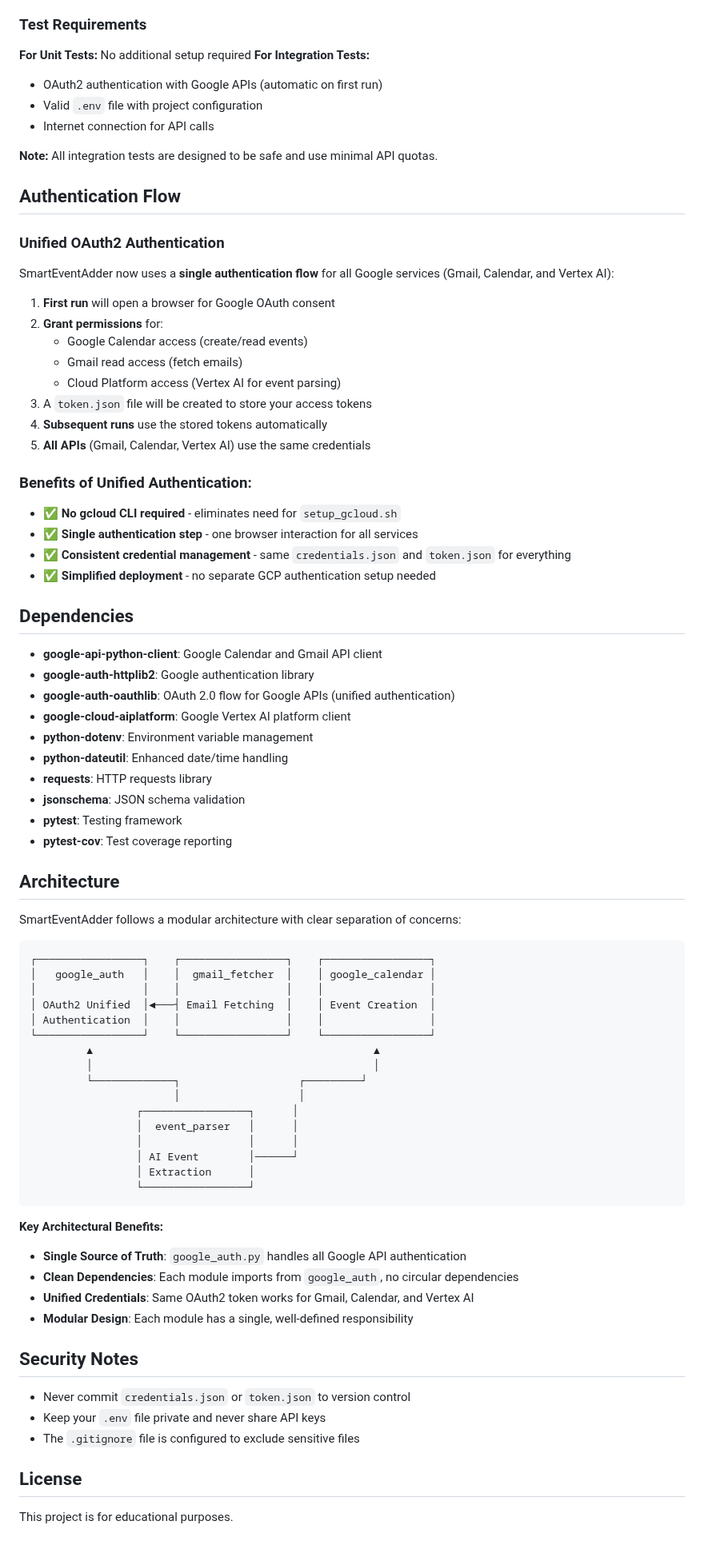
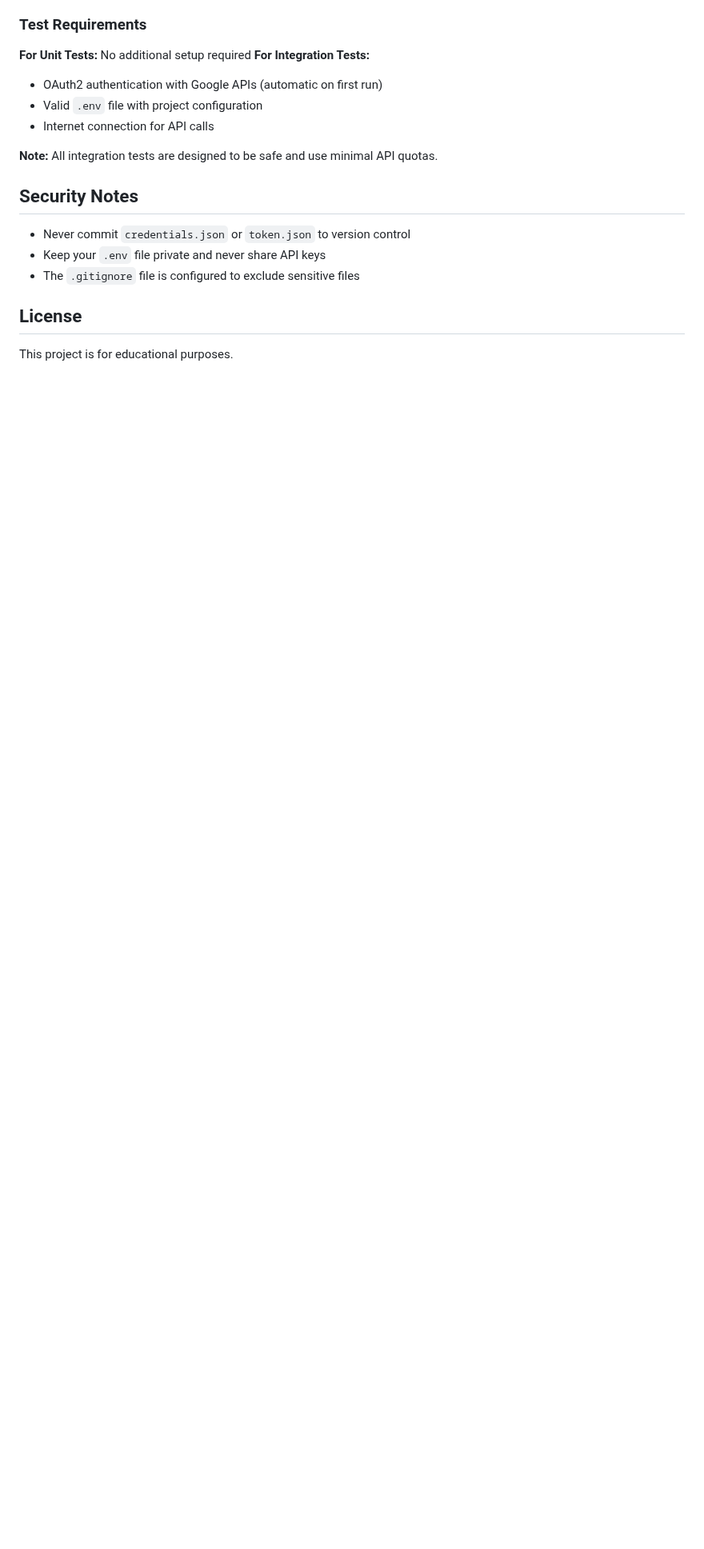
Before and after one commit to HangSHI/SmartEventAdder, a Markdown page: README.md, the part around one of its changes. Shown at 80% size. Rendered like a GitHub page; blank space fills up the shorter version.

````diff
--- a/README.md
+++ b/README.md
@@ -491,67 +474,6 @@ python run_tests.py
 
 **Note:** All integration tests are designed to be safe and use minimal API quotas.
 
-## Authentication Flow
-
-### Unified OAuth2 Authentication
-SmartEventAdder now uses a **single authentication flow** for all Google services (Gmail, Calendar, and Vertex AI):
-
-1. **First run** will open a browser for Google OAuth consent
-2. **Grant permissions** for:
-   - Google Calendar access (create/read events)
-   - Gmail read access (fetch emails)
-   - Cloud Platform access (Vertex AI for event parsing)
-3. A `token.json` file will be created to store your access tokens
-4. **Subsequent runs** use the stored tokens automatically
-5. **All APIs** (Gmail, Calendar, Vertex AI) use the same credentials
-
-### Benefits of Unified Authentication:
-- ✅ **No gcloud CLI required** - eliminates need for `setup_gcloud.sh`
-- ✅ **Single authentication step** - one browser interaction for all services
-- ✅ **Consistent credential management** - same `credentials.json` and `token.json` for everything
-- ✅ **Simplified deployment** - no separate GCP authentication setup needed
-
-## Dependencies
-
-- **google-api-python-client**: Google Calendar and Gmail API client
-- **google-auth-httplib2**: Google authentication library
-- **google-auth-oauthlib**: OAuth 2.0 flow for Google APIs (unified authentication)
-- **google-cloud-aiplatform**: Google Vertex AI platform client
-- **python-dotenv**: Environment variable management
-- **python-dateutil**: Enhanced date/time handling
-- **requests**: HTTP requests library
-- **jsonschema**: JSON schema validation
-- **pytest**: Testing framework
-- **pytest-cov**: Test coverage reporting
-
-## Architecture
-
-SmartEventAdder follows a modular architecture with clear separation of concerns:
-
-```
-┌─────────────────┐    ┌─────────────────┐    ┌─────────────────┐
-│   google_auth   │    │  gmail_fetcher  │    │ google_calendar │
-│                 │    │                 │    │                 │
-│ OAuth2 Unified  │◄───┤ Email Fetching  │    │ Event Creation  │
-│ Authentication  │    │                 │    │                 │
-└─────────────────┘    └─────────────────┘    └─────────────────┘
-         ▲                                             ▲
-         │                                             │
-         └─────────────┐                   ┌─────────┘
-                       │                   │
-                 ┌─────────────────┐      │
-                 │  event_parser   │      │
-                 │                 │      │
-                 │ AI Event        │──────┘
-                 │ Extraction      │
-                 └─────────────────┘
-```
-
-**Key Architectural Benefits:**
-- **Single Source of Truth**: `google_auth.py` handles all Google API authentication
-- **Clean Dependencies**: Each module imports from `google_auth`, no circular dependencies
-- **Unified Credentials**: Same OAuth2 token works for Gmail, Calendar, and Vertex AI
-- **Modular Design**: Each module has a single, well-defined responsibility
 
 ## Security Notes
 
````
Also changed, not shown: other parts of README.md (+62 -79 lines).
